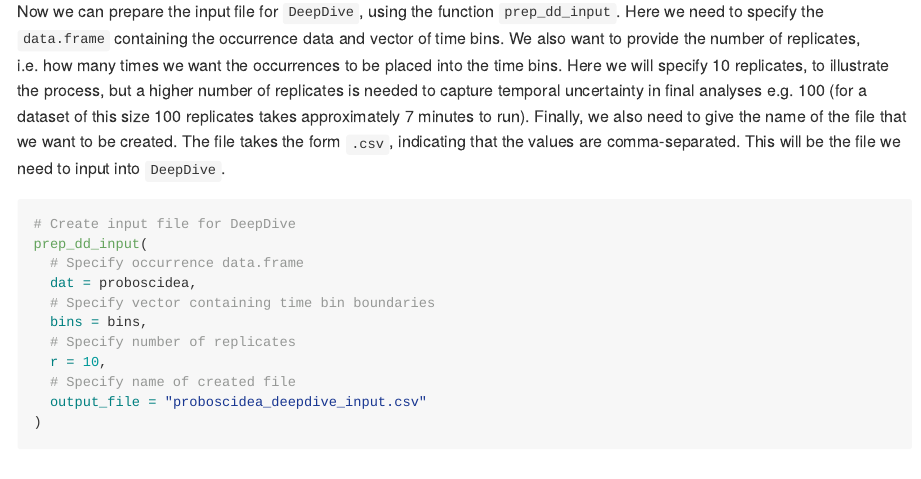
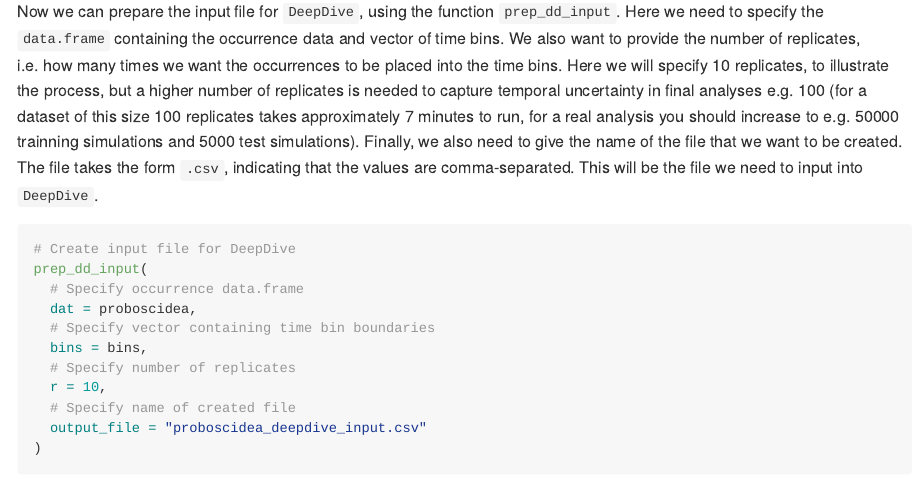
Before and after one commit to thauffe/cpeg25, an R Markdown document (deepdive_analysis/DeepDive_practical.Rmd): the page in a window 1100 px wide, from 2000 px down. Rendered offline with R 4.5, knitr and Pandoc, with nearby package versions; some code elsewhere in the file could not run offline; long lines of code are wrapped.

Commit message:
Update DeepDive_practical.Rmd

````diff
--- a/deepdive_analysis/DeepDive_practical.Rmd
+++ b/deepdive_analysis/DeepDive_practical.Rmd
@@ -69,7 +69,7 @@
 ```
 
 Now we can prepare the input file for `DeepDive`, using the function `prep_dd_input`. Here we need to specify the `data.frame` containing the occurrence data and vector of time bins.
-We also want to provide the number of replicates, i.e. how many times we want the occurrences to be placed into the time bins. Here we will specify 10 replicates, to illustrate the process, but a higher number of replicates is needed to capture temporal uncertainty in final analyses e.g. 100 (for a dataset of this size 100 replicates takes approximately 7 minutes to run).
+We also want to provide the number of replicates, i.e. how many times we want the occurrences to be placed into the time bins. Here we will specify 10 replicates, to illustrate the process, but a higher number of replicates is needed to capture temporal uncertainty in final analyses e.g. 100 (for a dataset of this size 100 replicates takes approximately 7 minutes to run, for a real analysis you should increase to e.g. 50000 trainning simulations and 5000 test simulations).
 Finally, we also need to give the name of the file that we want to be created. The file takes the form `.csv`, indicating that the values are comma-separated. This will be the file we need to input into `DeepDive`.
 
 
````
